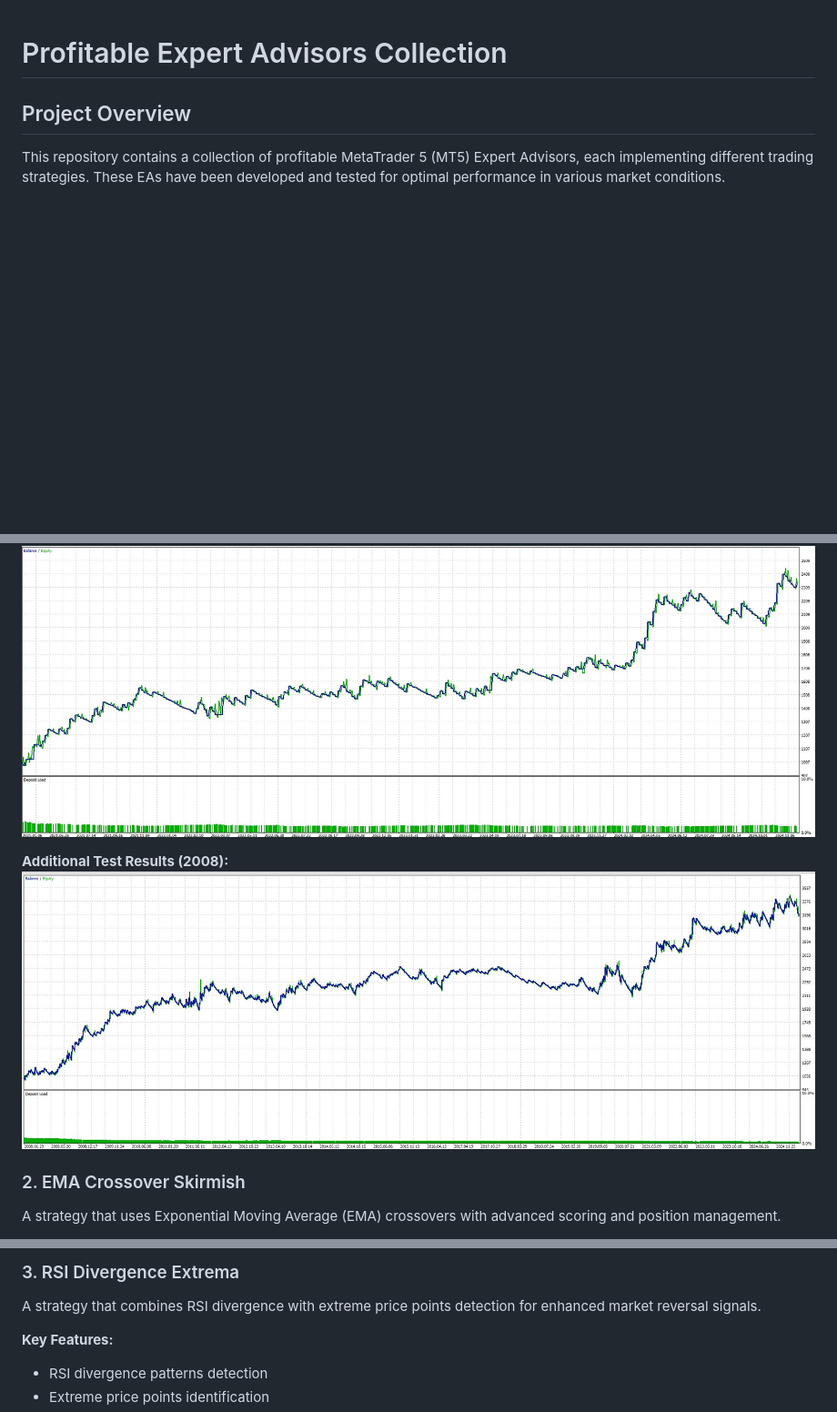
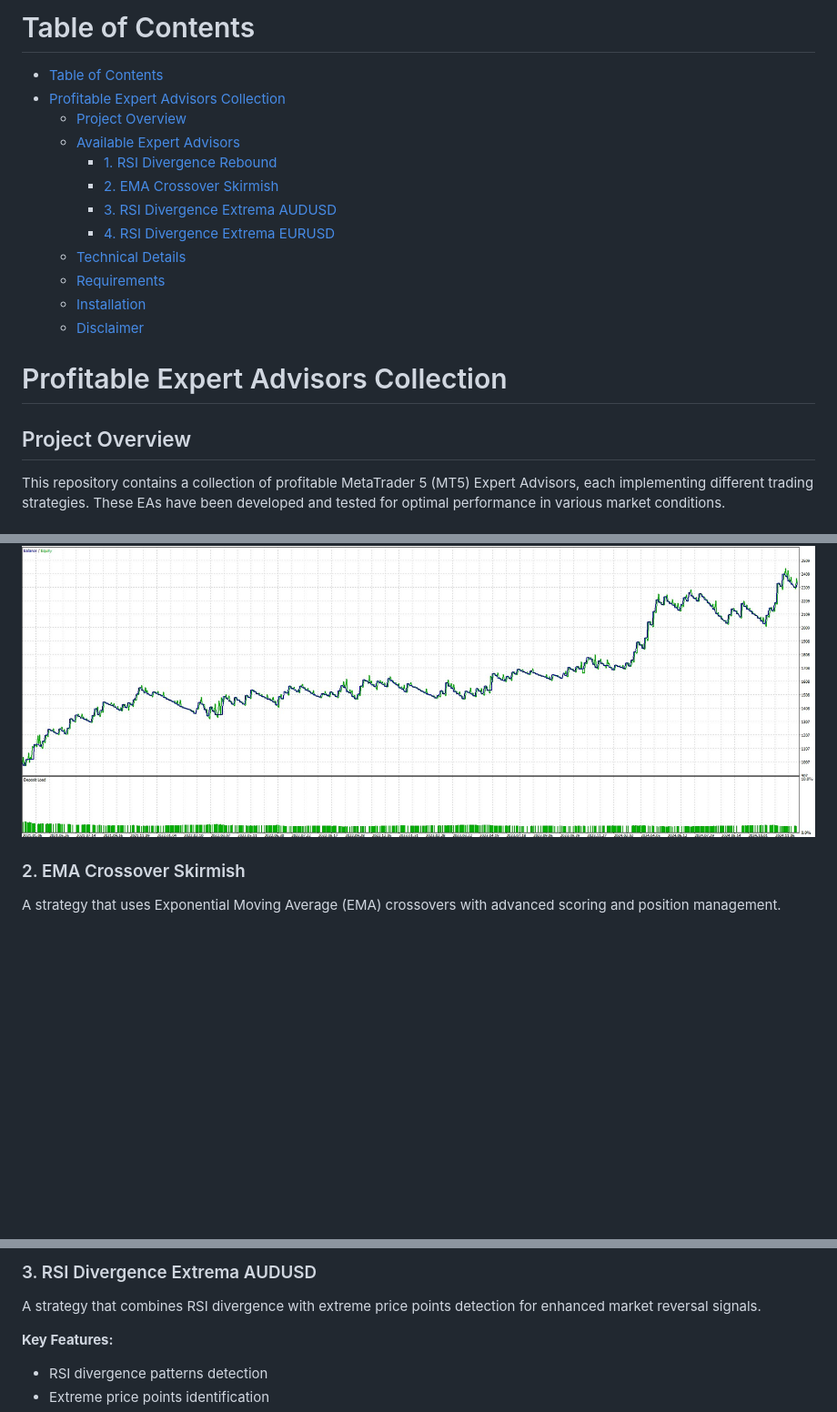
Before and after one commit to zhutoutoutousan/profitable-expert-advisor, a Markdown page: README.md, 3 parts joined by grey strips. Shown: that part at 91% size. GitHub-like rendering; blank space fills up the shorter version.

```diff
--- a/README.md
+++ b/README.md
@@ -1,3 +1,18 @@
+# Table of Contents
+- [Table of Contents](#table-of-contents)
+- [Profitable Expert Advisors Collection](#profitable-expert-advisors-collection)
+  - [Project Overview](#project-overview)
+  - [Available Expert Advisors](#available-expert-advisors)
+    - [1. RSI Divergence Rebound](#1-rsi-divergence-rebound)
+    - [2. EMA Crossover Skirmish](#2-ema-crossover-skirmish)
+    - [3. RSI Divergence Extrema AUDUSD](#3-rsi-divergence-extrema-audusd)
+    - [4. RSI Divergence Extrema EURUSD](#4-rsi-divergence-extrema-eurusd)
+  - [Technical Details](#technical-details)
+  - [Requirements](#requirements)
+  - [Installation](#installation)
+  - [Disclaimer](#disclaimer)
+
+
 # Profitable Expert Advisors Collection
 
 ## Project Overview
@@ -73,9 +88,6 @@ A strategy that combines RSI (Relative Strength Index) divergence detection with
 **Balance Sheet (2021-2025):**
 ![RSI Balance Sheet](RSIDivergenceRebound/test-balance.jpg)
 
-**Additional Test Results (2008):**
-![RSI Balance Sheet 2008](RSIDivergenceRebound/balance-2008.jpg)
-
 ### 2. EMA Crossover Skirmish
 A strategy that uses Exponential Moving Average (EMA) crossovers with advanced scoring and position management.
 
@@ -144,5 +154,5 @@ A strategy that uses Exponential Moving Average (EMA) crossovers with advanced s
 
-### 3. RSI Divergence Extrema
+### 3. RSI Divergence Extrema AUDUSD
 
 A strategy that combines RSI divergence with extreme price points detection for enhanced market reversal signals.
 
```
Also changed, not shown: other parts of README.md (+71 -3 lines), RSIDivergenceExtremaAUDUSD/test-balance.jpg (renamed from RSIDivergenceExtrema/test-balance.jpg), RSIDivergenceExtremaEURUSD/test-balance.jpg (added), 3 other files.
